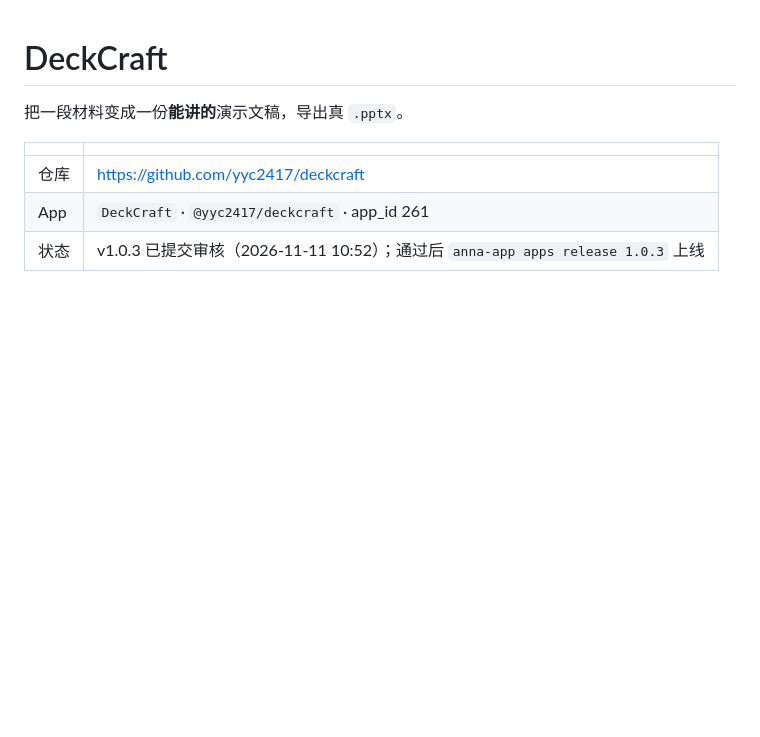
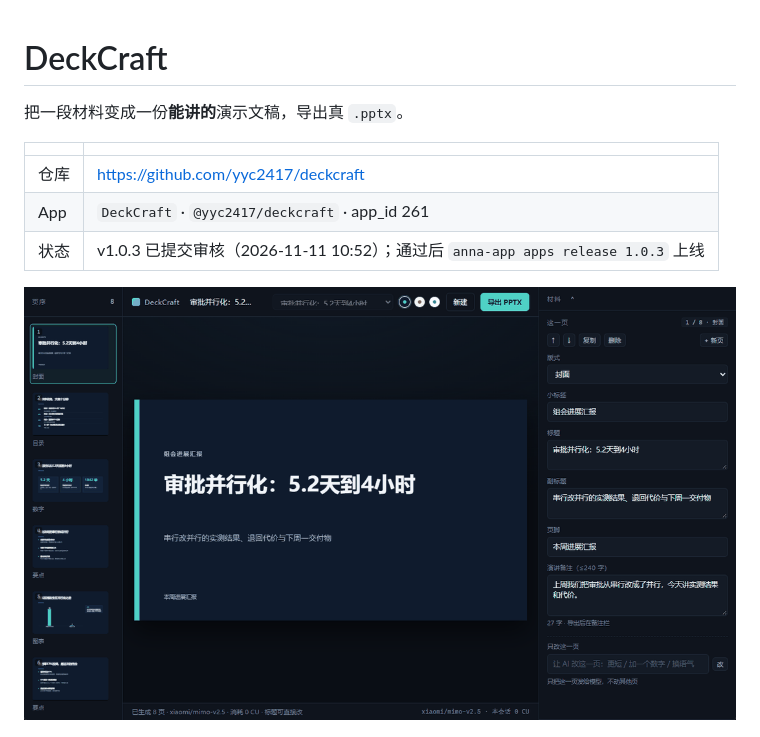
Before and after one commit to yyc2417/deckcraft, a Markdown page: README.md, the part around the change. GitHub-like rendering; pictures changed too: assets/listing/demo.gif (added); blank space fills up the shorter version.

```diff
--- a/README.md
+++ b/README.md
@@ -7,6 +7,8 @@
 | 仓库 | https://github.com/yyc2417/deckcraft |
 | App | `DeckCraft` · `@yyc2417/deckcraft` · app_id 261 |
 | 状态 | v1.0.3 已提交审核（2026-11-11 10:52）；通过后 `anna-app apps release 1.0.3` 上线 |
+
+![真实生成录屏：贴入材料 → 平台模型生成 8 页 → 翻页检查](assets/listing/demo.gif)
 
 ![DeckCraft 编辑器](assets/listing/shot-1-editor.png)
 
```
Also changed, not shown: docs/SUBMISSION.md (+9 -5 lines), 1 other file.
